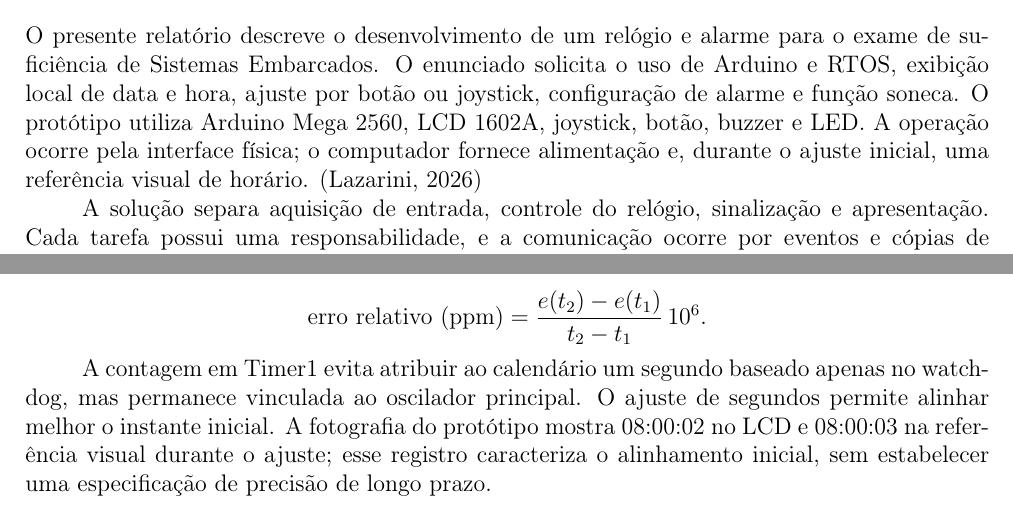
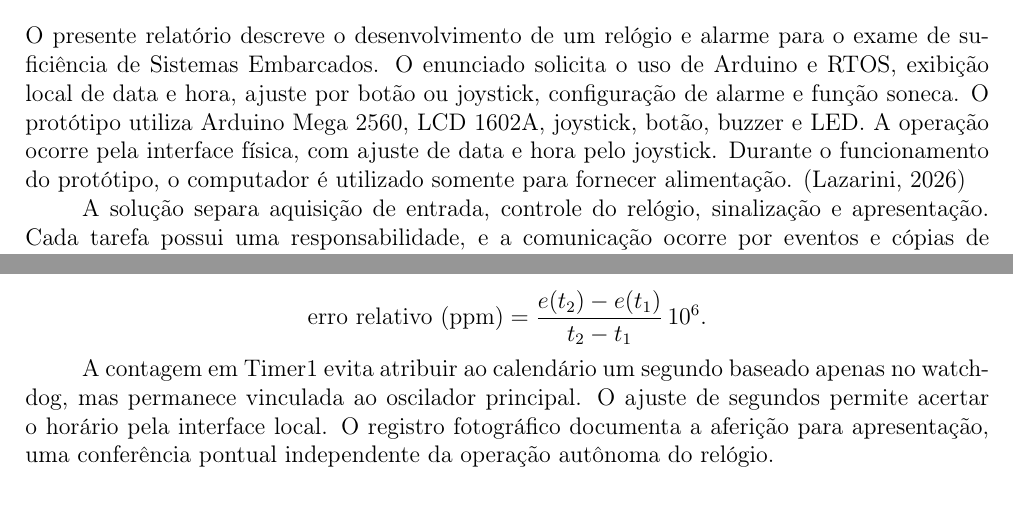
Before and after one commit to plreis/Sistemas-Embarcados, a LaTeX document (relatorio/overleaf/main.tex, which reads relatorio/overleaf/conteudo.tex): two parts of pages 1 and 9 of 12, joined at a grey line, cut so that both start at the same text. The pictures show the PDF file relatorio/Relatorio.pdf that the author committed with the source.

Commit message:
Ajusta relato da afericao e explicita alimentacao pelo computador

```diff
--- a/relatorio/overleaf/conteudo.tex
+++ b/relatorio/overleaf/conteudo.tex
@@ -1,6 +1,6 @@
 \section{Introdução}
 
-O presente relatório descreve o desenvolvimento de um relógio e alarme para o exame de suficiência de Sistemas Embarcados. O enunciado solicita o uso de Arduino e RTOS, exibição local de data e hora, ajuste por botão ou joystick, configuração de alarme e função soneca. O protótipo utiliza Arduino Mega 2560, LCD 1602A, joystick, botão, buzzer e LED. A operação ocorre pela interface física; o computador fornece alimentação e, durante o ajuste inicial, uma referência visual de horário. \autocite{fonte1}
+O presente relatório descreve o desenvolvimento de um relógio e alarme para o exame de suficiência de Sistemas Embarcados. O enunciado solicita o uso de Arduino e RTOS, exibição local de data e hora, ajuste por botão ou joystick, configuração de alarme e função soneca. O protótipo utiliza Arduino Mega 2560, LCD 1602A, joystick, botão, buzzer e LED. A operação ocorre pela interface física, com ajuste de data e hora pelo joystick. Durante o funcionamento do protótipo, o computador é utilizado somente para fornecer alimentação. \autocite{fonte1}
 
 A solução separa aquisição de entrada, controle do relógio, sinalização e apresentação. Cada tarefa possui uma responsabilidade, e a comunicação ocorre por eventos e cópias de estado em filas. O Timer1 fornece a contagem usada pelo calendário e pelos prazos de alarme; o watchdog mantém o tick do escalonador. Essa separação permite atualizar o LCD e navegar no menu enquanto o relógio continua avançando.
 
@@ -303,7 +303,7 @@ Para separar esses efeitos, considera-se o erro de indicação \texttt{e(t)} e s
 
 \[\mathrm{erro\ relativo\ (ppm)}=\frac{e(t_2)-e(t_1)}{t_2-t_1}\,10^6.\]
 
-A contagem em Timer1 evita atribuir ao calendário um segundo baseado apenas no watchdog, mas permanece vinculada ao oscilador principal. O ajuste de segundos permite alinhar melhor o instante inicial. A fotografia do protótipo mostra 08:00:02 no LCD e 08:00:03 na referência visual durante o ajuste; esse registro caracteriza o alinhamento inicial, sem estabelecer uma especificação de precisão de longo prazo.
+A contagem em Timer1 evita atribuir ao calendário um segundo baseado apenas no watchdog, mas permanece vinculada ao oscilador principal. O ajuste de segundos permite acertar o horário pela interface local. O registro fotográfico documenta a aferição para apresentação, uma conferência pontual independente da operação autônoma do relógio.
 
 Uma referência independente pode melhorar a manutenção do horário. A biblioteca \texttt{Arduino\_RTC\_Library} utiliza Timer2 assíncrono com cristal externo de 32,768 kHz, prescaler 128 e overflow de 256 contagens: nominalmente, \texttt{32768 / 128 / 256 = 1 Hz}. Essa solução requer o cristal e a ligação apropriada ao microcontrolador; instalar a biblioteca não acrescenta esse hardware à placa. Neste protótipo, também seria necessário transferir a geração de áudio para outra solução, pois \texttt{tone()} ocupa Timer2. \autocite{fonte15}
 
```
Also changed, not shown: README.md, fotos/README.md, relatorio/Relatorio.pdf, relatorio/overleaf/conteudo.tex (2 more changed lines), 1 other file.
